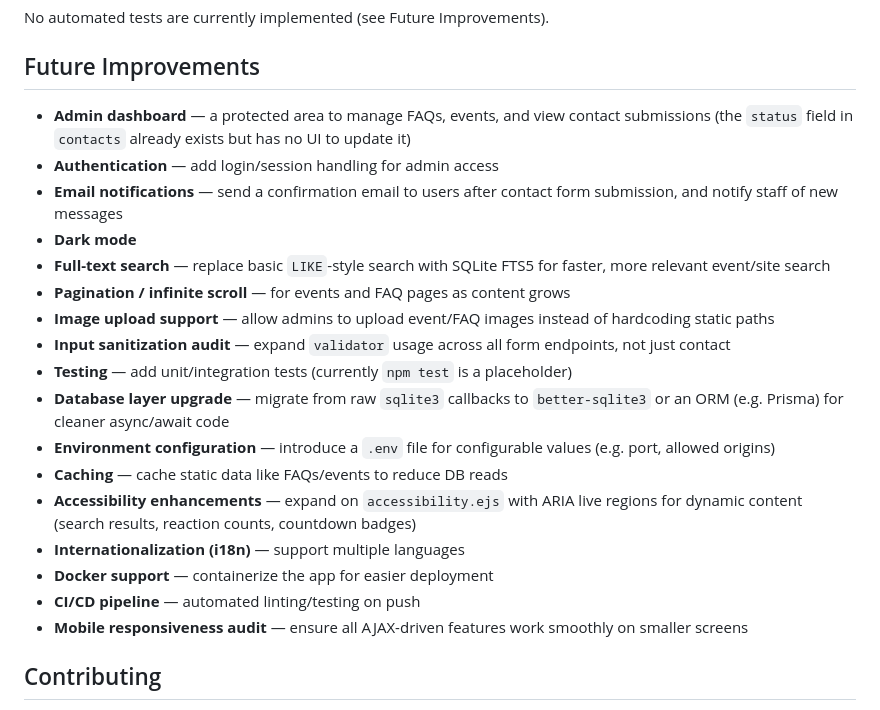
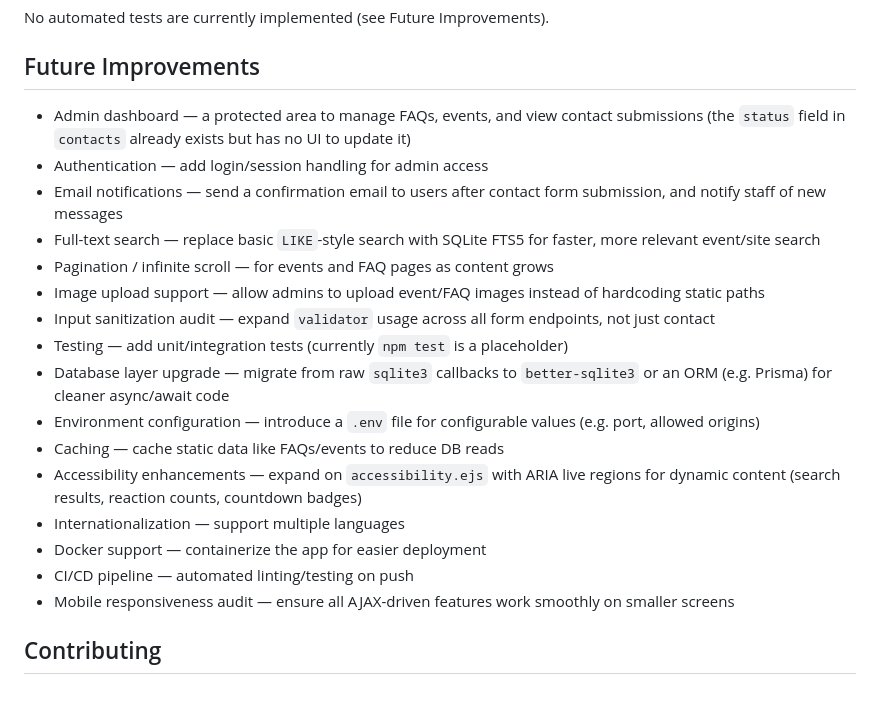
Before and after one commit to mirellashortfreitas/aquarium-word, a Markdown page: README.md, the part around the change. GitHub-like rendering.

```diff
--- a/README.md
+++ b/README.md
@@ -145,23 +145,22 @@ No automated tests are currently implemented (see Future Improvements).
 
 ## Future Improvements
 
-- **Admin dashboard** — a protected area to manage FAQs, events, and view contact submissions (the `status` field in `contacts` already exists but has no UI to update it)
-- **Authentication** — add login/session handling for admin access
-- **Email notifications** — send a confirmation email to users after contact form submission, and notify staff of new messages
-- **Dark mode**
-- **Full-text search** — replace basic `LIKE`-style search with SQLite FTS5 for faster, more relevant event/site search
-- **Pagination / infinite scroll** — for events and FAQ pages as content grows
-- **Image upload support** — allow admins to upload event/FAQ images instead of hardcoding static paths
-- **Input sanitization audit** — expand `validator` usage across all form endpoints, not just contact
-- **Testing** — add unit/integration tests (currently `npm test` is a placeholder)
-- **Database layer upgrade** — migrate from raw `sqlite3` callbacks to `better-sqlite3` or an ORM (e.g. Prisma) for cleaner async/await code
-- **Environment configuration** — introduce a `.env` file for configurable values (e.g. port, allowed origins)
-- **Caching** — cache static data like FAQs/events to reduce DB reads
-- **Accessibility enhancements** — expand on `accessibility.ejs` with ARIA live regions for dynamic content (search results, reaction counts, countdown badges)
-- **Internationalization (i18n)** — support multiple languages
-- **Docker support** — containerize the app for easier deployment
-- **CI/CD pipeline** — automated linting/testing on push
-- **Mobile responsiveness audit** — ensure all AJAX-driven features work smoothly on smaller screens
+- Admin dashboard — a protected area to manage FAQs, events, and view contact submissions (the `status` field in `contacts` already exists but has no UI to update it)
+- Authentication — add login/session handling for admin access
+- Email notifications — send a confirmation email to users after contact form submission, and notify staff of new messages
+- Full-text search — replace basic `LIKE`-style search with SQLite FTS5 for faster, more relevant event/site search
+- Pagination / infinite scroll — for events and FAQ pages as content grows
+- Image upload support — allow admins to upload event/FAQ images instead of hardcoding static paths
+- Input sanitization audit — expand `validator` usage across all form endpoints, not just contact
+- Testing — add unit/integration tests (currently `npm test` is a placeholder)
+- Database layer upgrade — migrate from raw `sqlite3` callbacks to `better-sqlite3` or an ORM (e.g. Prisma) for cleaner async/await code
+- Environment configuration — introduce a `.env` file for configurable values (e.g. port, allowed origins)
+- Caching — cache static data like FAQs/events to reduce DB reads
+- Accessibility enhancements — expand on `accessibility.ejs` with ARIA live regions for dynamic content (search results, reaction counts, countdown badges)
+- Internationalization — support multiple languages
+- Docker support — containerize the app for easier deployment
+- CI/CD pipeline — automated linting/testing on push
+- Mobile responsiveness audit — ensure all AJAX-driven features work smoothly on smaller screens
 
 ## Contributing
 
```
